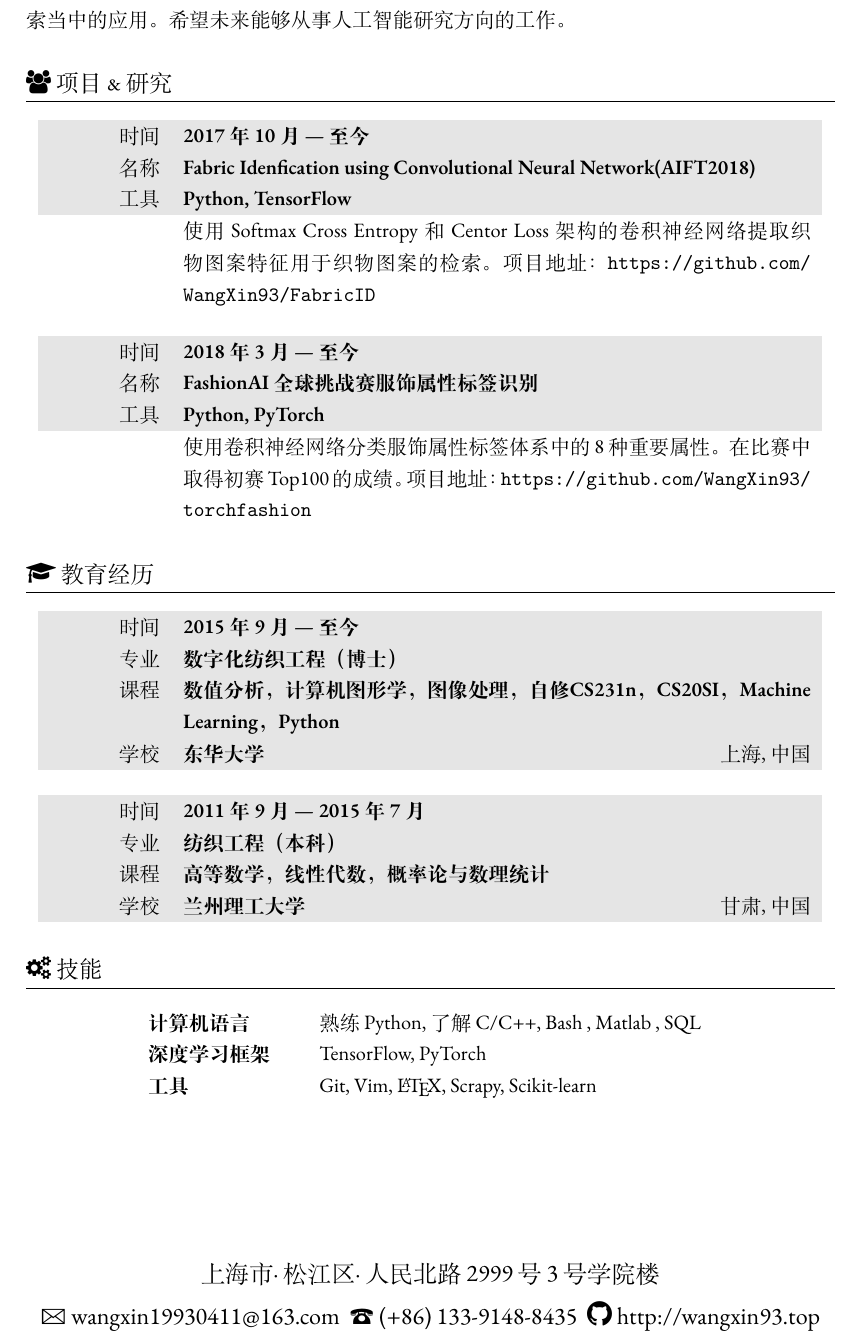
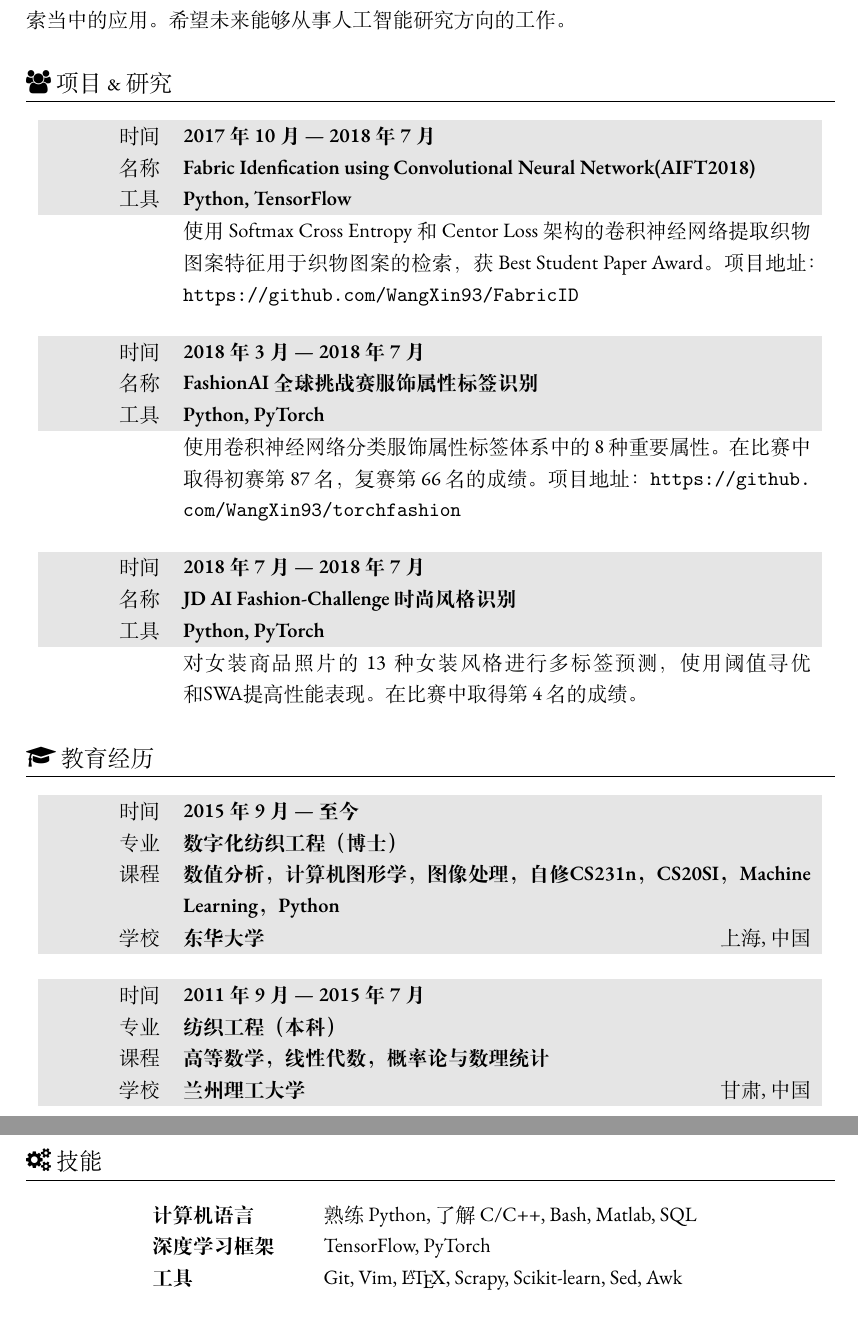
Before and after one commit to WangXin93/WangXin93.github.io, a LaTeX CV (assets/cv/cv.tex): part of the page before the commit and two parts of pages 1 and 2 of 2 after it, the two joined at a grey line, cut so that both start at the same text. Compiled offline with XeLaTeX; a missing font is replaced by an installed copy or a similar font; an older LaTeX class or package is replaced by its successor.

Commit message:
Update cv

```diff
--- a/assets/cv/cv.tex
+++ b/assets/cv/cv.tex
@@ -52,11 +52,11 @@
 \renewcommand{\headfont}{\normalfont\rmfamily} % Font settings for footer
 
 \cofoot{
-\fontsize{12.5}{17}\selectfont % Letter spacing and font size
+\fontsize{12}{17}\selectfont % Letter spacing and font size
 
 上海市 {\large\textperiodcentered} 松江区 {\large\textperiodcentered} 人民北路2999号3号学院楼\\ % Your mailing address
 {\Large\Letter} wangxin19930411@163.com \ {\Large\Telefon} (+86) 133-9148-8435 \
-{\Large\faGithub} http://wangxin93.top% Your email address and phone number
+{\Large\faGithub} github.com/WangXin93% Your email address and phone number
 }
 
 %----------------------------------------------------------------------------------------
@@ -87,19 +87,28 @@
 \section{\faUsers\ 项目 \& 研究}
 
 \begin{tabularx}{0.97\linewidth}{>{\raggedleft\scshape}p{2cm}X}
-\gray 时间 & \textbf{2017年10月 --- 至今}\\
+\gray 时间 & \textbf{2017年10月 --- 2018年7月}\\
 \gray 名称 & \textbf{Fabric Idenfication using Convolutional Neural Network(\href{https://www.polyu.edu.hk/itc/aift2018/}{AIFT2018})}\\
 \gray 工具 & \textbf{Python, TensorFlow}\\
-& 使用Softmax Cross Entropy和Centor Loss架构的卷积神经网络提取织物图案特征用于织物图案的检索。项目地址：\url{https://github.com/WangXin93/FabricID}
+& 使用Softmax Cross Entropy和Centor Loss架构的卷积神经网络提取织物图案特征用于织物图案的检索，获Best Student Paper Award。项目地址：\url{https://github.com/WangXin93/FabricID}
 \end{tabularx}
 
 \vspace{12pt}
 
 \begin{tabularx}{0.97\linewidth}{>{\raggedleft\scshape}p{2cm}X}
-\gray 时间 & \textbf{2018年3月 --- 至今}\\
+\gray 时间 & \textbf{2018年3月 --- 2018年7月}\\
 \gray 名称 & \textbf{\href{http://fashionai.alibaba.com/}{FashionAI全球挑战赛服饰属性标签识别}}\\
 \gray 工具 & \textbf{Python, PyTorch}\\
-& 使用卷积神经网络分类服饰属性标签体系中的8种重要属性。在比赛中取得初赛Top100的成绩。项目地址：\url{https://github.com/WangXin93/torchfashion}
+& 使用卷积神经网络分类服饰属性标签体系中的8种重要属性。在比赛中取得\href{https://tianchi.aliyun.com/competition/rankingList.htm?\&season=0\&raceId=231649\&pageIndex=5}{初赛第87名}，复赛第66名的成绩。项目地址：\url{https://github.com/WangXin93/torchfashion}
+\end{tabularx}
+
+\vspace{12pt}
+
+\begin{tabularx}{0.97\linewidth}{>{\raggedleft\scshape}p{2cm}X}
+\gray 时间 & \textbf{2018年7月 --- 2018年7月}\\
+\gray 名称 & \textbf{\href{https://fashion-challenge.github.io/}{JD AI Fashion-Challenge时尚风格识别}}\\
+\gray 工具 & \textbf{Python, PyTorch}\\
+& 对女装商品照片的13种女装风格进行多标签预测，使用阈值寻优和\href{https://github.com/timgaripov/swa}{SWA}提高性能表现。在比赛中取得\href{https://fashion-challenge.github.io/style-rank.html}{第4名的成绩}。
 \end{tabularx}
 
 %----------------------------------------------------------------------------------------
@@ -133,9 +142,9 @@
 \section{\faCogs\ 技能}
 
 \begin{tabular}{ @{} >{\bfseries}l @{\hspace{6ex}} l }
-计算机语言 & 熟练Python, 了解C/C++, Bash , Matlab , SQL \\
+计算机语言 & 熟练Python, 了解C/C++, Bash, Matlab, SQL \\
 深度学习框架 & TensorFlow, PyTorch \\
-工具 & Git, Vim, \LaTeX, Scrapy, Scikit-learn
+工具 & Git, Vim, \LaTeX, Scrapy, Scikit-learn, Sed, Awk
 \end{tabular}
 
 %----------------------------------------------------------------------------------------
```
Also changed, not shown: assets/cv/cv.pdf.
